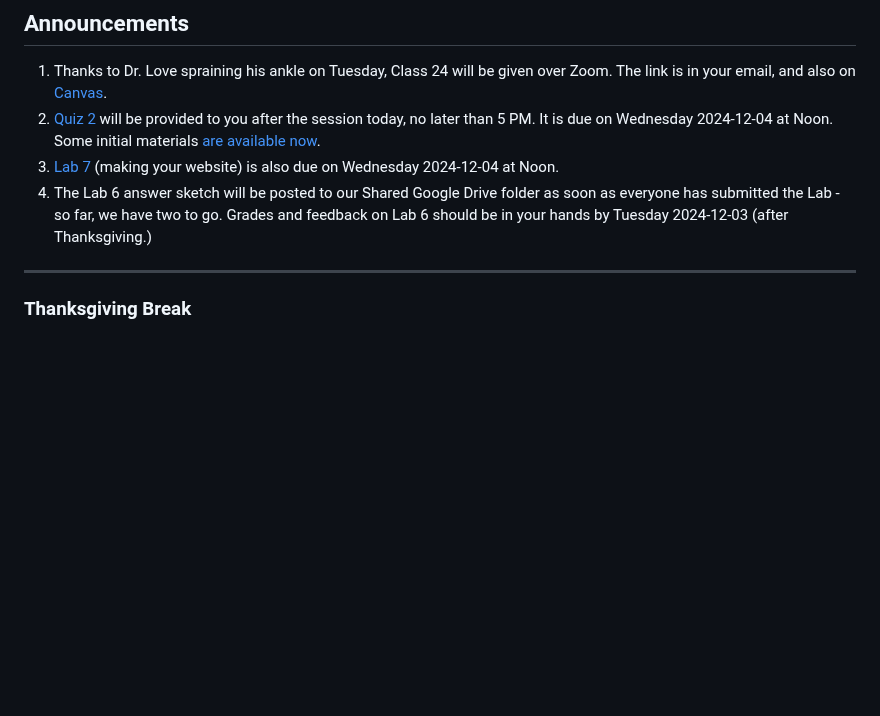
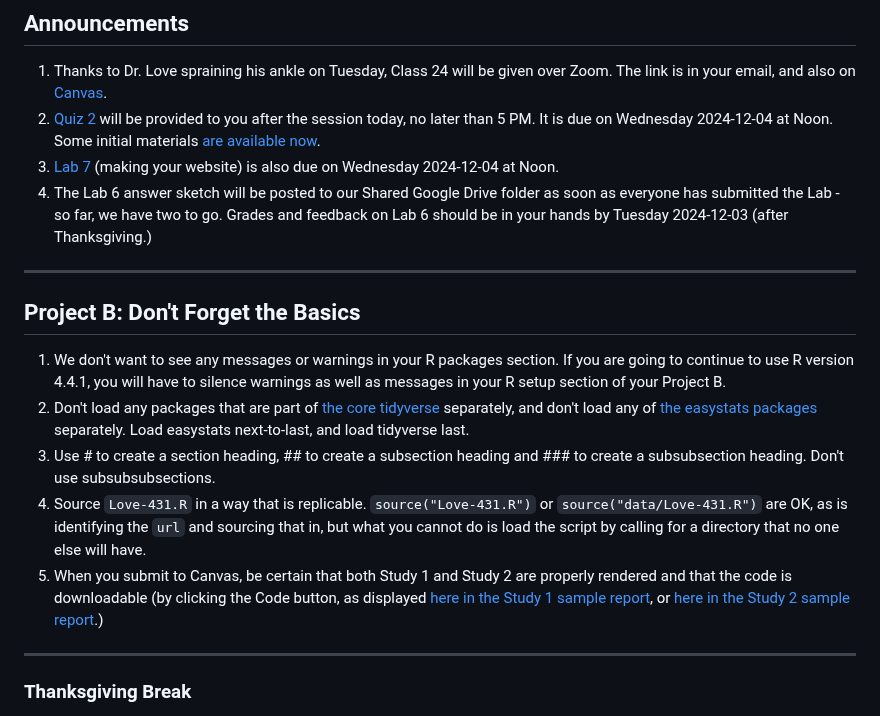
Before and after one commit to THOMASELOVE/431-classes-2024, a Markdown page: class24/README.md, the part around the change. Rendered like a GitHub page; blank space fills up the shorter version.

```diff
--- a/class24/README.md
+++ b/class24/README.md
@@ -12,6 +12,16 @@ for everything | for deadlines | expectations | from Dr. Love | get help | lab s
 2. [Quiz 2](https://github.com/THOMASELOVE/431-quizzes-2024/tree/main/quiz2) will be provided to you after the session today, no later than 5 PM. It is due on Wednesday 2024-12-04 at Noon. Some initial materials [are available now](https://github.com/THOMASELOVE/431-quizzes-2024/tree/main/quiz2).
 3. [Lab 7](https://github.com/THOMASELOVE/431-labs-2024/tree/main/lab7) (making your website) is also due on Wednesday 2024-12-04 at Noon.
 4. The Lab 6 answer sketch will be posted to our Shared Google Drive folder as soon as everyone has submitted the Lab - so far, we have two to go. Grades and feedback on Lab 6 should be in your hands by Tuesday 2024-12-03 (after Thanksgiving.)
+
+-------
+
+## Project B: Don't Forget the Basics
+
+1. We don't want to see any messages or warnings in your R packages section. If you are going to continue to use R version 4.4.1, you will have to silence warnings as well as messages in your R setup section of your Project B.
+2. Don't load any packages that are part of [the core tidyverse](https://www.tidyverse.org/packages/#core-tidyverse) separately, and don't load any of [the easystats packages](https://easystats.github.io/easystats/) separately. Load easystats next-to-last, and load tidyverse last.
+3. Use # to create a section heading, ## to create a subsection heading and ### to create a subsubsection heading. Don't use subsubsubsections.
+4. Source `Love-431.R` in a way that is replicable. `source("Love-431.R")` or `source("data/Love-431.R")` are OK, as is identifying the `url` and sourcing that in, but what you cannot do is load the script by calling for a directory that no one else will have.
+5. When you submit to Canvas, be certain that both Study 1 and Study 2 are properly rendered and that the code is downloadable (by clicking the Code button, as displayed [here in the Study 1 sample report](https://thomaselove.github.io/431-projectB-2024/sample-study1.html), or [here in the Study 2 sample report](https://thomaselove.github.io/431-projectB-2024/sample-study2.html).)
 
 -------
 
```
